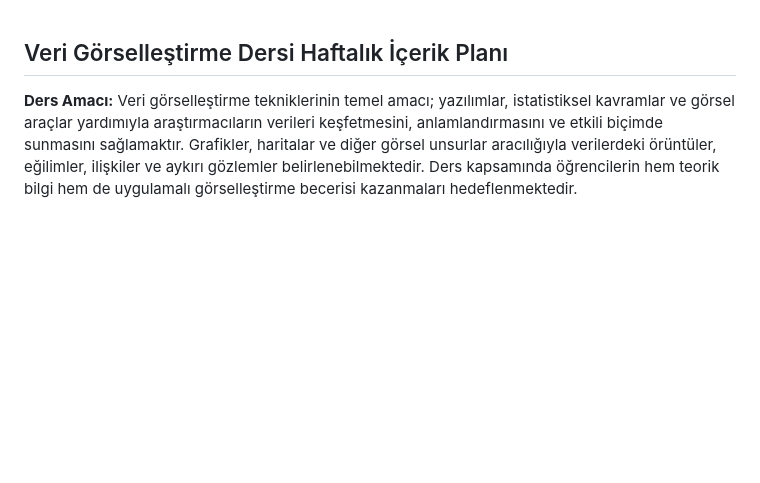
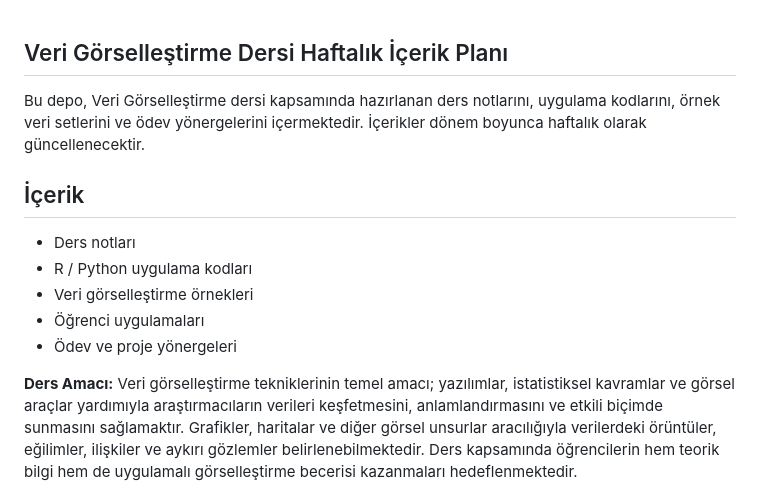
Before and after one commit to Zeynepatlii/DataVisualization, a Markdown page: README.md, the part around the change. Drawn GitHub-style; blank space fills up the shorter version.

```diff
--- a/README.md
+++ b/README.md
@@ -1,4 +1,13 @@
 ## Veri Görselleştirme Dersi Haftalık İçerik Planı
+Bu depo, Veri Görselleştirme dersi kapsamında hazırlanan ders notlarını, uygulama kodlarını, örnek veri setlerini ve ödev yönergelerini içermektedir.
+İçerikler dönem boyunca haftalık olarak güncellenecektir.
+
+## İçerik
+- Ders notları
+- R / Python uygulama kodları
+- Veri görselleştirme örnekleri
+- Öğrenci uygulamaları
+- Ödev ve proje yönergeleri
 
 **Ders Amacı:**
 Veri görselleştirme tekniklerinin temel amacı; yazılımlar, istatistiksel kavramlar ve görsel araçlar yardımıyla araştırmacıların verileri keşfetmesini, anlamlandırmasını ve etkili biçimde sunmasını sağlamaktır. Grafikler, haritalar ve diğer görsel unsurlar aracılığıyla verilerdeki örüntüler, eğilimler, ilişkiler ve aykırı gözlemler belirlenebilmektedir. Ders kapsamında öğrencilerin hem teorik bilgi hem de uygulamalı görselleştirme becerisi kazanmaları hedeflenmektedir.
```
